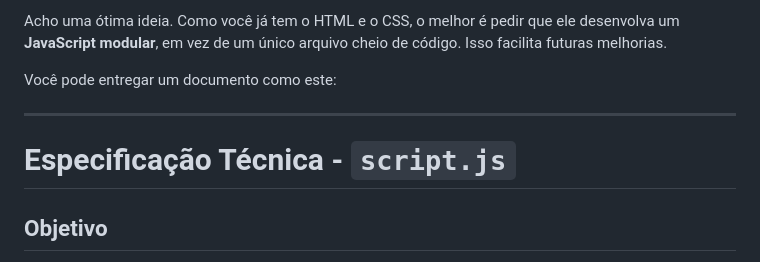
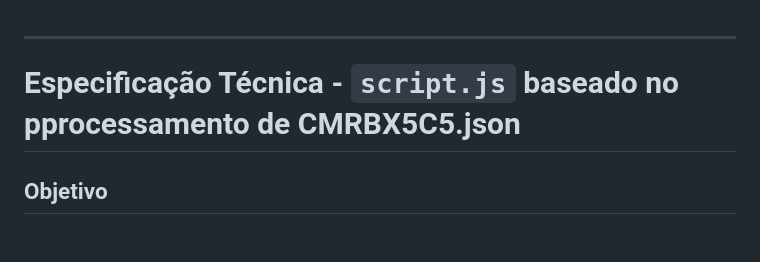
Before and after one commit to projetos-ept/axis-questoes, a Markdown page: plano-script.js.md, the part around the change. Rendered like a GitHub page; blank space fills up the shorter version.

Commit message:
Revise script.js specification for JSON handling
Updated technical specification for script.js to include JSON processing details.

```diff
--- a/plano-script.js.md
+++ b/plano-script.js.md
@@ -1,10 +1,8 @@
-Acho uma ótima ideia. Como você já tem o HTML e o CSS, o melhor é pedir que ele desenvolva um **JavaScript modular**, em vez de um único arquivo cheio de código. Isso facilita futuras melhorias.
 
-Você pode entregar um documento como este:
 
 ---
 
-# Especificação Técnica - `script.js`
+# Especificação Técnica - `script.js` baseado no pprocessamento de  CMRBX5C5.json
 
 ## Objetivo
 
```
